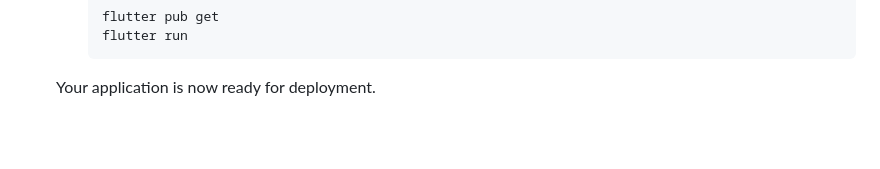
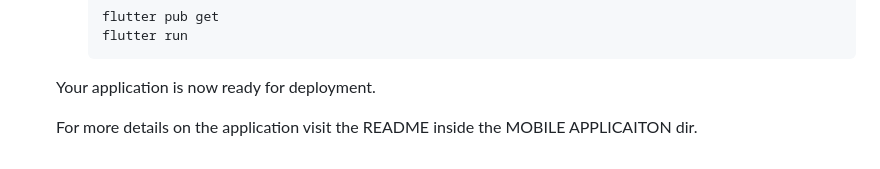
Before and after one commit to Epein5/Pothole-Detection-and-Reporting-System, a Markdown page: README.md, the part around the change. Drawn GitHub-style; blank space fills up the shorter version.

````diff
--- a/README.md
+++ b/README.md
@@ -126,3 +126,5 @@ Wait for the training process to complete.
      flutter run
      ```
    Your application is now ready for deployment.
+
+   For more details on the application visit the README inside the MOBILE APPLICAITON dir.
````
